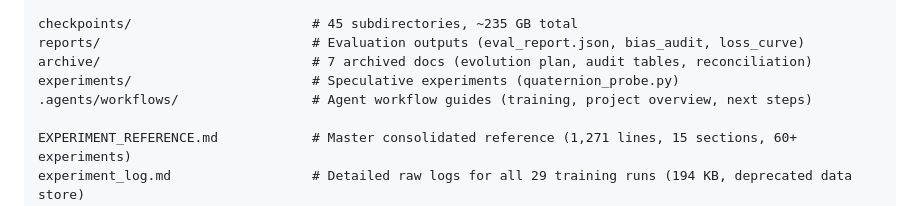
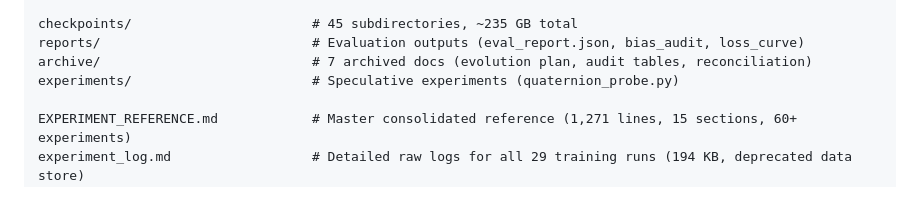
Before and after one commit to arturoornelasb/triadic-microgpt, a Markdown page: README.md, the part around the change. Drawn GitHub-style.

Commit message:
docs: remove .agents/ reference from repo structure in README
Co-Authored-By: Claude Opus 4.6 <noreply@anthropic.com>

```diff
--- a/README.md
+++ b/README.md
@@ -480,7 +480,6 @@ checkpoints/                       # 45 subdirectories, ~235 GB total
 reports/                           # Evaluation outputs (eval_report.json, bias_audit, loss_curve)
 archive/                           # 7 archived docs (evolution plan, audit tables, reconciliation)
 experiments/                       # Speculative experiments (quaternion_probe.py)
-.agents/workflows/                 # Agent workflow guides (training, project overview, next steps)
 
 EXPERIMENT_REFERENCE.md            # Master consolidated reference (1,271 lines, 15 sections, 60+ experiments)
 experiment_log.md                  # Detailed raw logs for all 29 training runs (194 KB, deprecated data store)
```
